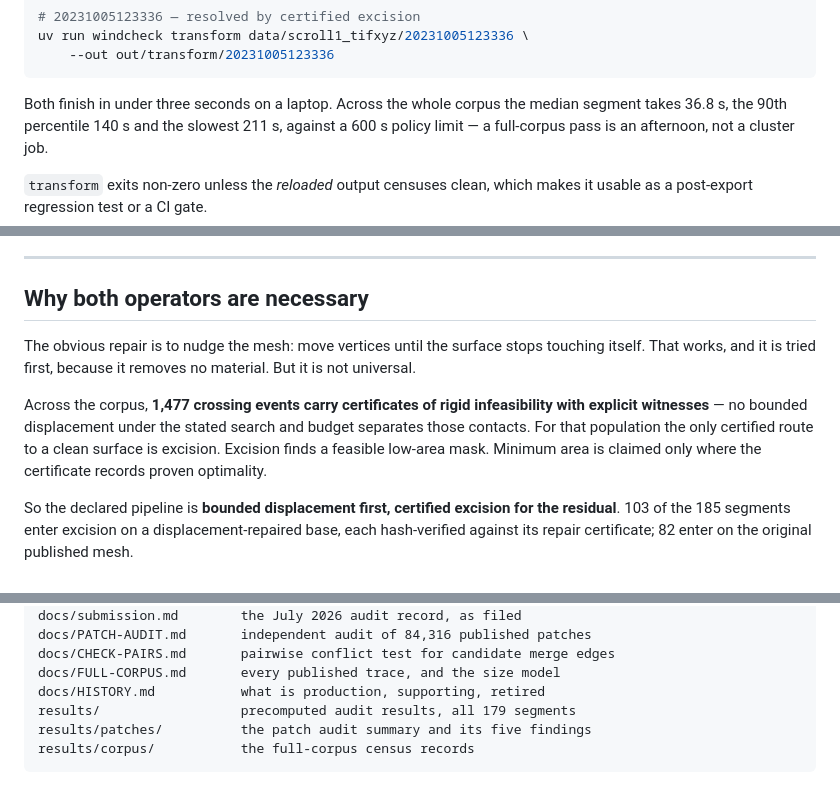
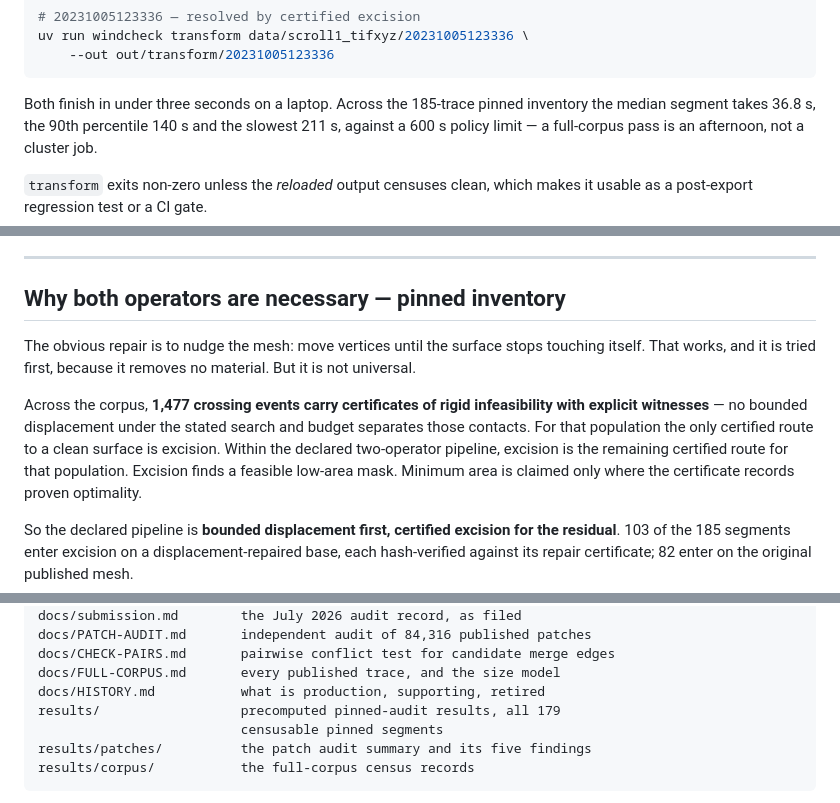
Before and after one commit to joe-carr-data/windcheck, a Markdown page: README.md, 3 parts joined by grey strips. Rendered like a GitHub page.

````diff
--- a/README.md
+++ b/README.md
@@ -86,7 +147,8 @@ uv run windcheck transform data/scroll1_tifxyz/20231005123336 \
     --out out/transform/20231005123336
 ```
 
-Both finish in under three seconds on a laptop. Across the whole corpus the
+Both finish in under three seconds on a laptop. Across the 185-trace pinned
+inventory the
 median segment takes 36.8 s, the 90th percentile 140 s and the slowest 211 s,
 against a 600 s policy limit — a full-corpus pass is an afternoon, not a cluster
 job.
@@ -112,7 +174,7 @@ reproducible example and the limits.
 
 ---
 
-## Why both operators are necessary
+## Why both operators are necessary — pinned inventory
 
 The obvious repair is to nudge the mesh: move vertices until the surface stops
 touching itself. That works, and it is tried first, because it removes no
@@ -121,7 +183,9 @@ material. But it is not universal.
 Across the corpus, **1,477 crossing events carry certificates of rigid
 infeasibility with explicit witnesses** — no bounded displacement under the
 stated search and budget separates those contacts. For that population the only
-certified route to a clean surface is excision. Excision finds a feasible
+certified route to a clean surface is excision. Within the declared
+two-operator pipeline, excision is the remaining certified route for that
+population. Excision finds a feasible
 low-area mask. Minimum area is claimed only where the certificate records
 proven optimality.
 
@@ -382,7 +455,8 @@ docs/PATCH-AUDIT.md       independent audit of 84,316 published patches
 docs/CHECK-PAIRS.md       pairwise conflict test for candidate merge edges
 docs/FULL-CORPUS.md       every published trace, and the size model
 docs/HISTORY.md           what is production, supporting, retired
-results/                  precomputed audit results, all 179 segments
+results/                  precomputed pinned-audit results, all 179
+                          censusable pinned segments
 results/patches/          the patch audit summary and its five findings
 results/corpus/           the full-corpus census records
 ```
````
Also changed, not shown: other parts of README.md (+106 -36 lines).
